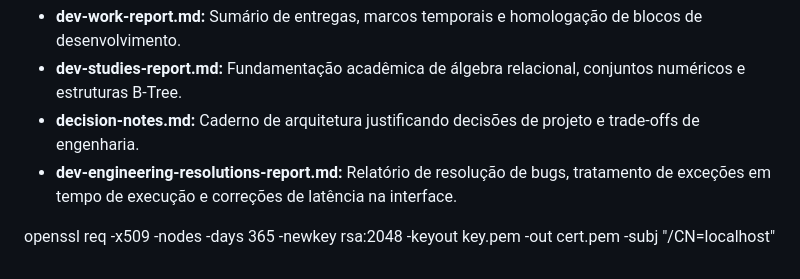
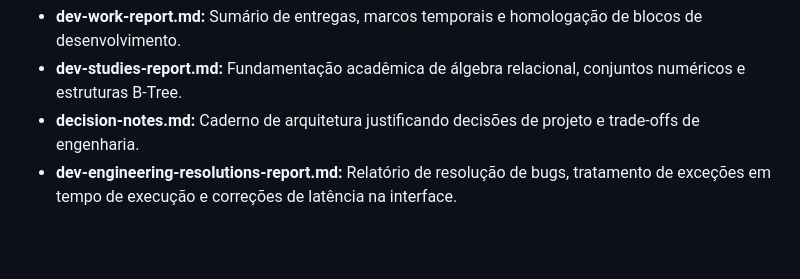
Before and after one commit to GessicaNascimento/SQL_Projects-, a Markdown page: 01-plataforma-educacional/README.md, the part around one of its changes. Drawn GitHub-style; blank space fills up the shorter version.

```diff
--- a/01-plataforma-educacional/README.md
+++ b/01-plataforma-educacional/README.md
@@ -99,25 +99,3 @@ A trilha analítica e os relatórios técnicos do projeto estão isolados e estr
 * **dev-studies-report.md:** Fundamentação acadêmica de álgebra relacional, conjuntos numéricos e estruturas B-Tree.
 * **decision-notes.md:** Caderno de arquitetura justificando decisões de projeto e trade-offs de engenharia.
 * **dev-engineering-resolutions-report.md:** Relatório de resolução de bugs, tratamento de exceções em tempo de execução e correções de latência na interface.
-
-
-
-
-
-
-
-
-
-
-
-
-
-
-
-
-
-
-
-
-
-openssl req -x509 -nodes -days 365 -newkey rsa:2048 -keyout key.pem -out cert.pem -subj "/CN=localhost"
```
Also changed, not shown: other parts of 01-plataforma-educacional/README.md (+1 -1 lines).
